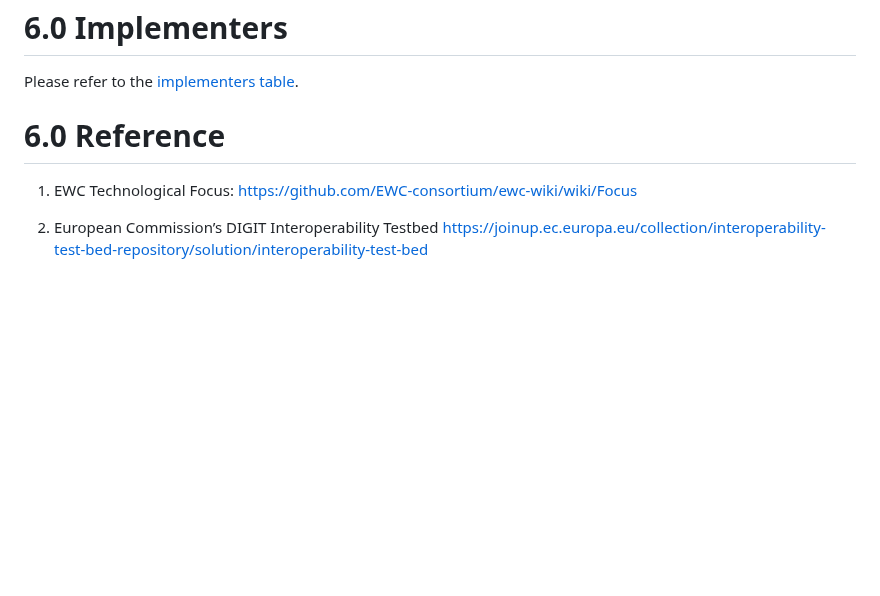
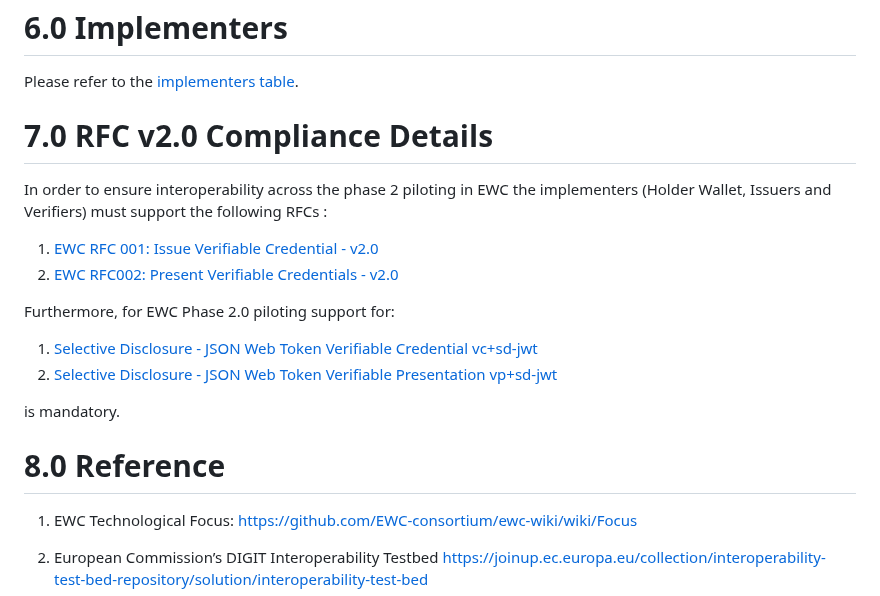
Before and after one commit to EWC-consortium/eudi-wallet-rfcs, a Markdown page: ewc-rfc100-interoperability-profile-towards-itb-v1.0.md, the part around the change. Drawn GitHub-style; blank space fills up the shorter version.

Commit message:
updates to rfc to explain the compliance process

```diff
--- a/ewc-rfc100-interoperability-profile-towards-itb-v1.0.md
+++ b/ewc-rfc100-interoperability-profile-towards-itb-v1.0.md
@@ -276,7 +276,21 @@ The Verifier service MUST follow the EWC RFC [4] in its implementation.
 
 Please refer to the [implementers table](https://github.com/EWC-consortium/eudi-wallet-rfcs?tab=readme-ov-file#implementers).
 
-# 6.0 Reference
+# 7.0 RFC v2.0 Compliance Details
+
+In order to ensure interoperability across the phase 2 piloting in EWC the implementers (Holder Wallet, Issuers and Verifiers)
+must support the following RFCs :
+
+1. [EWC RFC 001: Issue Verifiable Credential - v2.0](https://github.com/EWC-consortium/eudi-wallet-rfcs/blob/main/ewc-rfc001-issue-verifiable-credential.md)
+2. [EWC RFC002: Present Verifiable Credentials - v2.0](https://github.com/EWC-consortium/eudi-wallet-rfcs/blob/main/ewc-rfc002-present-verifiable-credentials.md)
+
+Furthermore, for EWC Phase 2.0 piloting support for:
+1. [Selective Disclosure - JSON Web Token Verifiable Credential	vc+sd-jwt](https://datatracker.ietf.org/doc/html/draft-ietf-oauth-sd-jwt-vc-01)
+2. [Selective Disclosure - JSON Web Token Verifiable Presentation	vp+sd-jwt](https://datatracker.ietf.org/doc/html/draft-ietf-oauth-sd-jwt-vc-01)
+
+is mandatory.
+
+# 8.0 Reference
 
 1. EWC Technological Focus: [https://github.com/EWC-consortium/ewc-wiki/wiki/Focus](https://github.com/EWC-consortium/ewc-wiki/wiki/Focus)
 
```
